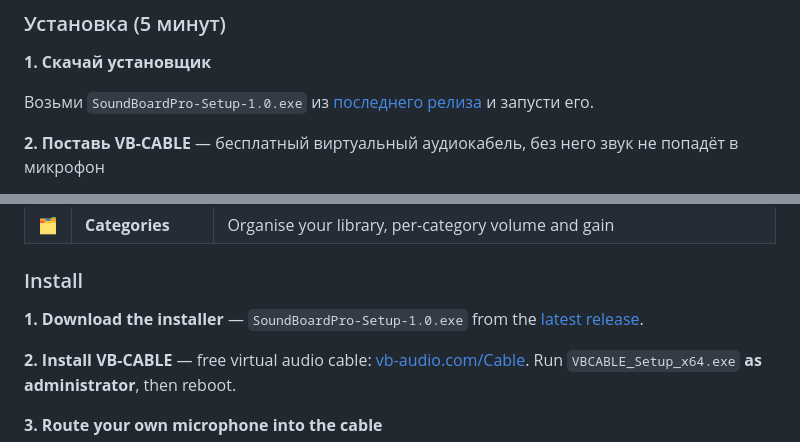
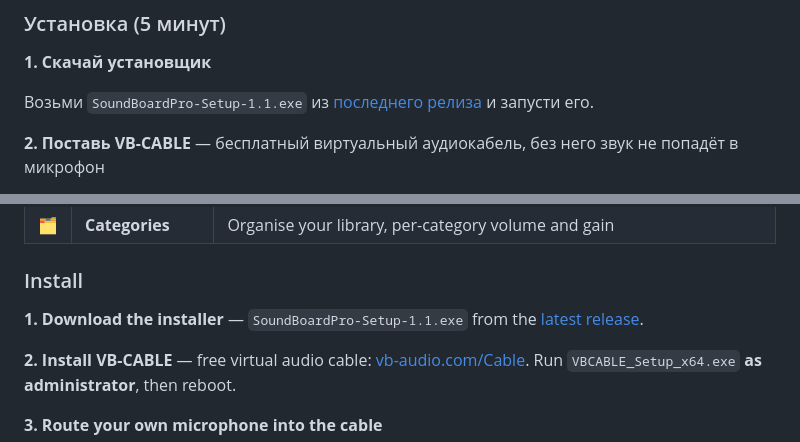
Before and after one commit to Null1x/SoundBoard-Pro, a Markdown page: README.md, 2 parts joined by grey strips. GitHub-like rendering.

```diff
--- a/README.md
+++ b/README.md
@@ -53,7 +70,7 @@ SoundBoard Pro — саундборд для Windows на PyQt6. Нажимае
 
 **1. Скачай установщик**
 
-Возьми `SoundBoardPro-Setup-1.0.exe` из [последнего релиза](https://github.com/Null1x/SoundBoard-Pro/releases/latest) и запусти его.
+Возьми `SoundBoardPro-Setup-1.1.exe` из [последнего релиза](https://github.com/Null1x/SoundBoard-Pro/releases/latest) и запусти его.
 
 **2. Поставь VB-CABLE** — бесплатный виртуальный аудиокабель, без него звук не попадёт в микрофон
 
@@ -178,7 +204,7 @@ Built as a free replacement for Soundpad: same job, no payment.
 
 ### Install
 
-**1. Download the installer** — `SoundBoardPro-Setup-1.0.exe` from the [latest release](https://github.com/Null1x/SoundBoard-Pro/releases/latest).
+**1. Download the installer** — `SoundBoardPro-Setup-1.1.exe` from the [latest release](https://github.com/Null1x/SoundBoard-Pro/releases/latest).
 
 **2. Install VB-CABLE** — free virtual audio cable: [vb-audio.com/Cable](https://vb-audio.com/Cable/). Run `VBCABLE_Setup_x64.exe` **as administrator**, then reboot.
 
```
Also changed, not shown: other parts of README.md (+37 -7 lines).
